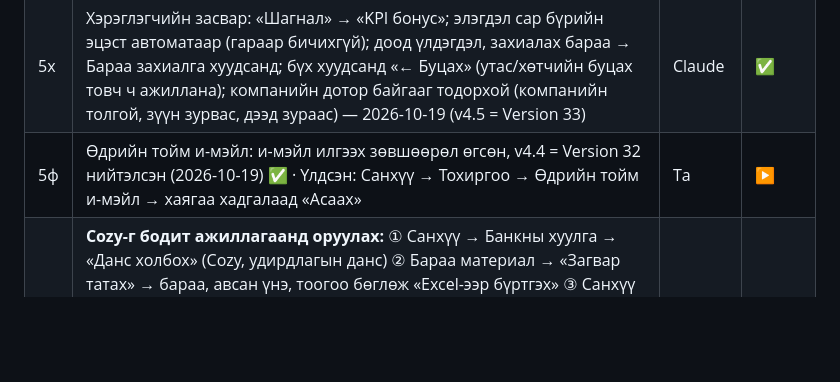
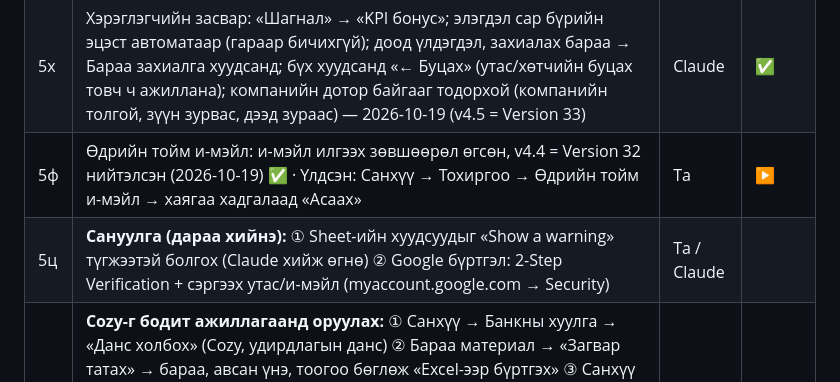
Before and after one commit to akunaaanujin-blip/nomaad_catering, a Markdown page: business/ROADMAP.md, the part around the change. Drawn GitHub-style; blank space fills up the shorter version.

Commit message:
ROADMAP: 5ц сануулга — Sheet түгжээ, Google 2 шаттай баталгаажуулалт
Co-Authored-By: Claude Opus 5.5 <noreply@anthropic.com>

```diff
--- a/business/ROADMAP.md
+++ b/business/ROADMAP.md
@@ -29,6 +29,7 @@
 | 5ү | Менежерийн эрх (самбарт зөвхөн өөрийн дэлгүүр), KPI урамшуулал → цалин, үндсэн хөрөнгө + элэгдэл, доод үлдэгдэл → «Захиалга үүсгэх», Cozy харилцагчийн түүх (утсаар), ажилтны ирц (Ирлээ/Явлаа → цаг), үнийн түүх, өдрийн тойм и-мэйлийн тохиргоо — 2026-10-19 (v4.3 = Version 31) | Claude | ✅ |
 | 5х | Хэрэглэгчийн засвар: «Шагнал» → «KPI бонус»; элэгдэл сар бүрийн эцэст автоматаар (гараар бичихгүй); доод үлдэгдэл, захиалах бараа → Бараа захиалга хуудсанд; бүх хуудсанд «← Буцах» (утас/хөтчийн буцах товч ч ажиллана); компанийн дотор байгааг тодорхой (компанийн толгой, зүүн зурвас, дээд зураас) — 2026-10-19 (v4.5 = Version 33) | Claude | ✅ |
 | 5ф | Өдрийн тойм и-мэйл: и-мэйл илгээх зөвшөөрөл өгсөн, v4.4 = Version 32 нийтэлсэн (2026-10-19) ✅ · Үлдсэн: Санхүү → Тохиргоо → Өдрийн тойм и-мэйл → хаягаа хадгалаад «Асаах» | Та | ▶ |
+| 5ц | **Сануулга (дараа хийнэ):** ① Sheet-ийн хуудсуудыг «Show a warning» түгжээтэй болгох (Claude хийж өгнө) ② Google бүртгэл: 2-Step Verification + сэргээх утас/и-мэйл (myaccount.google.com → Security) | Та / Claude | |
 | 5т | **Cozy-г бодит ажиллагаанд оруулах:** ① Санхүү → Банкны хуулга → «Данс холбох» (Cozy, удирдлагын данс) ② Бараа материал → «Загвар татах» → бараа, авсан үнэ, тоогоо бөглөж «Excel-ээр бүртгэх» ③ Санхүү → Тохиргоо → Эхний үлдэгдэл (касс, банк) ④ Санхүү → Зээл: одоо байгаа зээлүүд (хуваарьтай) ⑤ Хятадад хийсэн идэвхтэй захиалгууд → Бараа захиалга ⑥ Борлуулалт → Захиалга → «Хуучин хүснэгтээс шилжүүлэх» ⑦ Банкны хуулга → «Төлбөрийн мэдээлэл» (хэрэглэгчид илгээх данс) | Та | |
 | 5у | Аяллын дэлгүүрийн 10-15-ны 3 туршилтын борлуулалтыг (И-баримтын туршилт) цуцлах | Та | |
 | 5ж | Кассын болон харилцах дансны эхний үлдэгдлийг «Санхүү → Тохиргоо → Эхний үлдэгдэл»-ээр оруулах (компани бүрт) | Та | |
```
